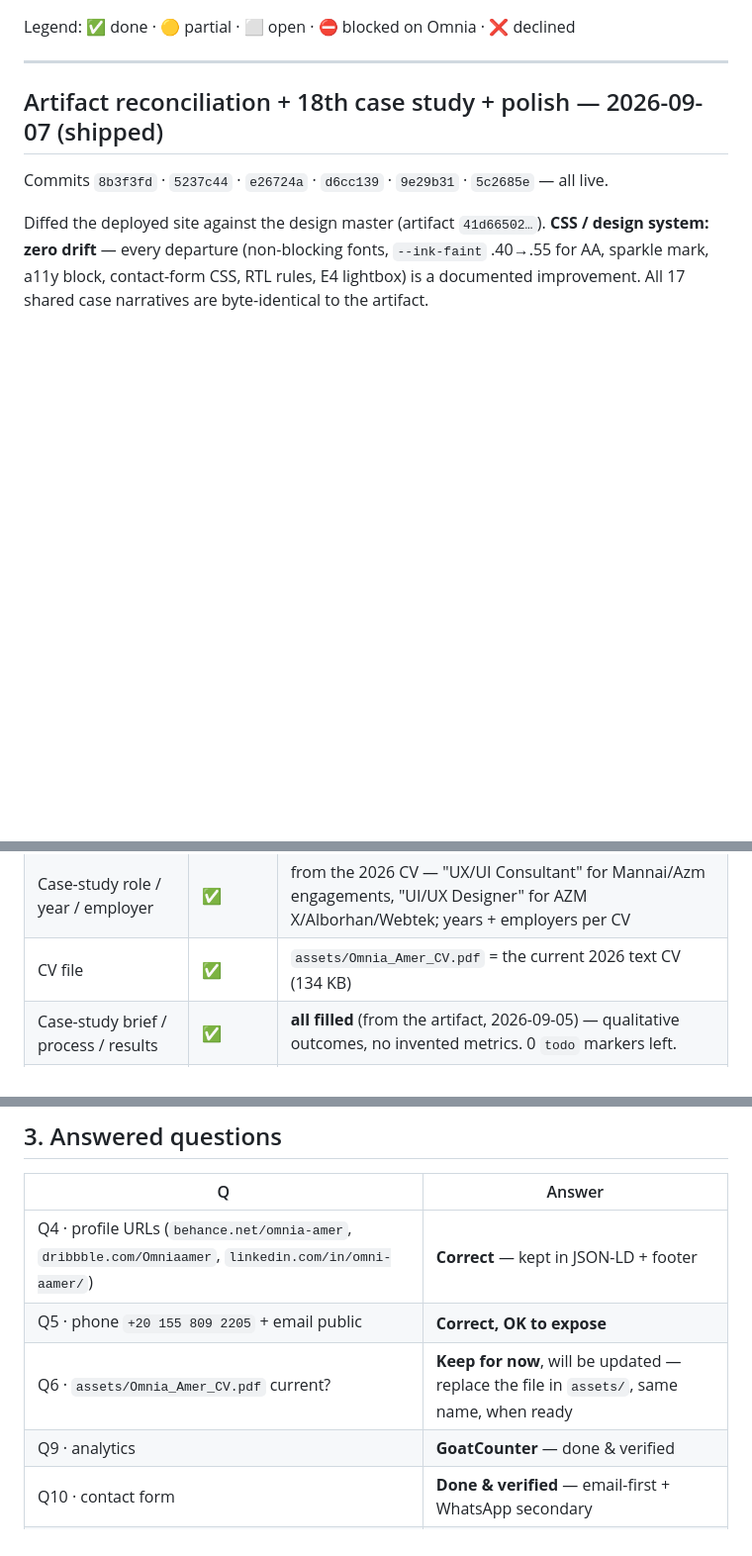
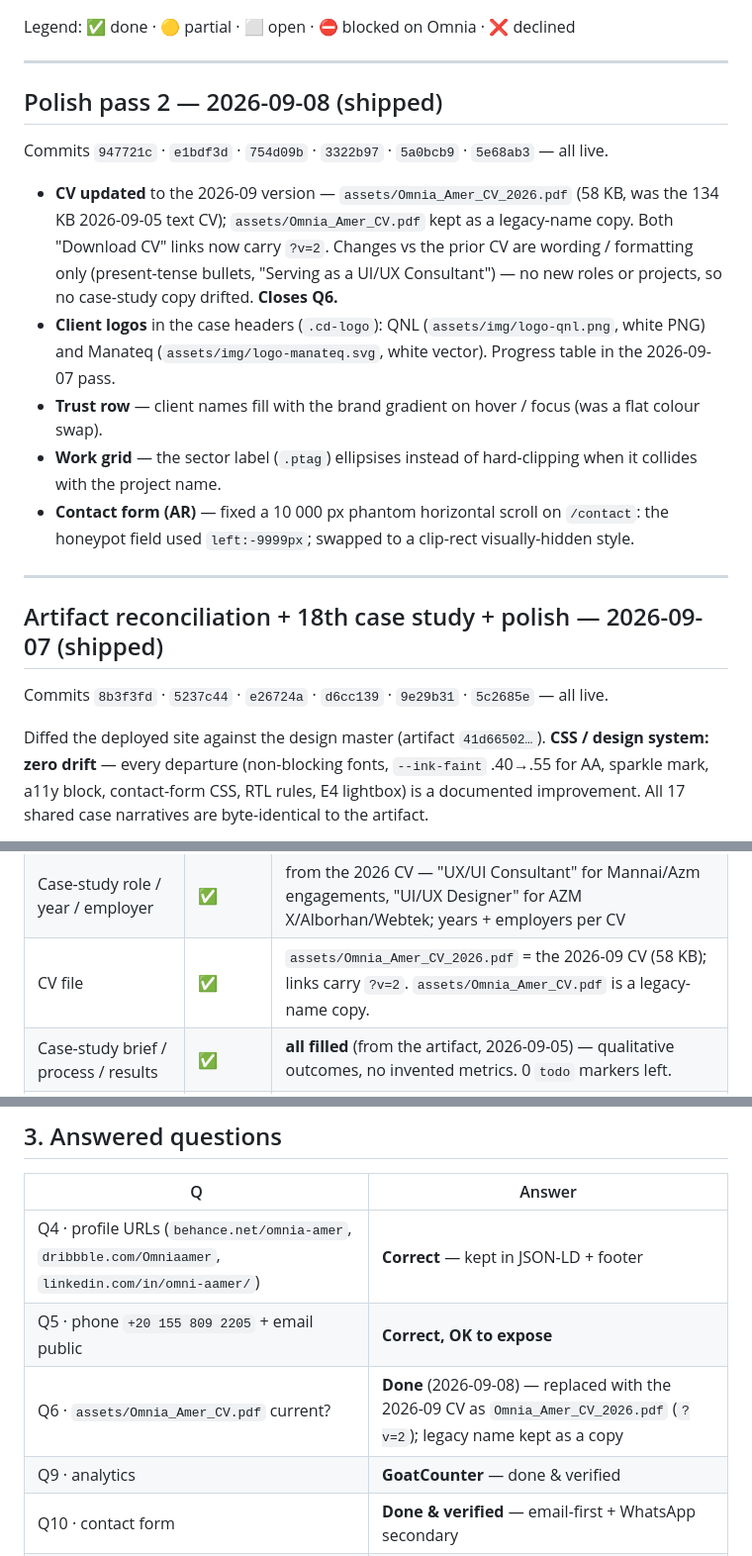
Before and after one commit to Omnia-Amer/portfolio, a Markdown page: ENHANCEMENTS.md, 3 parts joined by grey strips. Shown at 99% size. Drawn GitHub-style; blank space fills up the shorter version.

Commit message:
docs: reconcile README + ENHANCEMENTS with current state
- README: document the bilingual EN/AR toggle + i18n-ar.js; update the
  structure table (168 screenshots + logos, assets/og/, work/<id>/ + ar/
  stubs, CV_2026.pdf); drop the stale "case studies still have todo
  placeholders" note (Phase 4 is done).
- ENHANCEMENTS: add the 2026-09-08 pass (CV swap, QNL/Manateq logos,
  trust-row gradient, work-grid ellipsis, AR contact-form scroll fix);
  close Q6; update the CV-file row.

Co-Authored-By: Claude Sonnet 5 <noreply@anthropic.com>

```diff
--- a/ENHANCEMENTS.md
+++ b/ENHANCEMENTS.md
@@ -4,5 +4,26 @@ Live: <https://omnia-amer.github.io/portfolio/> · Repo: `Omnia-Amer/portfolio`
 
 Legend: ✅ done · 🟡 partial · ⬜ open · ⛔ blocked on Omnia · ❌ declined
+
+---
+
+## Polish pass 2 — 2026-09-08 (shipped)
+
+Commits `947721c` · `e1bdf3d` · `754d09b` · `3322b97` · `5a0bcb9` · `5e68ab3` — all live.
+
+- **CV updated** to the 2026-09 version — `assets/Omnia_Amer_CV_2026.pdf` (58 KB, was
+  the 134 KB 2026-09-05 text CV); `assets/Omnia_Amer_CV.pdf` kept as a legacy-name copy.
+  Both "Download CV" links now carry `?v=2`. Changes vs the prior CV are wording /
+  formatting only (present-tense bullets, "Serving as a UI/UX Consultant") — no new
+  roles or projects, so no case-study copy drifted. **Closes Q6.**
+- **Client logos** in the case headers (`.cd-logo`): QNL (`assets/img/logo-qnl.png`,
+  white PNG) and Manateq (`assets/img/logo-manateq.svg`, white vector). Progress table
+  in the 2026-09-07 pass.
+- **Trust row** — client names fill with the brand gradient on hover / focus (was a
+  flat colour swap).
+- **Work grid** — the sector label (`.ptag`) ellipsises instead of hard-clipping when
+  it collides with the project name.
+- **Contact form (AR)** — fixed a 10 000 px phantom horizontal scroll on `/contact`:
+  the honeypot field used `left:-9999px`; swapped to a clip-rect visually-hidden style.
 
 ---
 
@@ -153,7 +174,7 @@ Files: `index.html` 202 KB → 216 KB · `assets/img/` 141 → 159 · new `case-
 | **Analytics** | ✅ verified | GoatCounter at `omnia.goatcounter.com` — count returns 200, SPA routes tracked |
 | **Favicon + logo mark** | ✅ | colourful gradient sparkle (✨) + gold twinkle; logo mark matches, spins on hover |
 | Case-study role / year / employer | ✅ | from the 2026 CV — "UX/UI Consultant" for Mannai/Azm engagements, "UI/UX Designer" for AZM X/Alborhan/Webtek; years + employers per CV |
-| CV file | ✅ | `assets/Omnia_Amer_CV.pdf` = the current 2026 text CV (134 KB) |
+| CV file | ✅ | `assets/Omnia_Amer_CV_2026.pdf` = the 2026-09 CV (58 KB); links carry `?v=2`. `assets/Omnia_Amer_CV.pdf` is a legacy-name copy. |
 | Case-study brief / process / results | ✅ | **all filled** (from the artifact, 2026-09-05) — qualitative outcomes, no invented metrics. 0 `todo` markers left. |
 | Lighthouse Performance | 🟡 | **58** with extensions on — contaminated; needs an Incognito re-run (see §5) |
 | Image compression / WebP | ❌ | declined — Omnia wants maximum quality / hi-res |
@@ -192,7 +213,7 @@ real `:focus-visible` outlines · reduced-motion respected.
 |---|--------|
 | Q4 · profile URLs (`behance.net/omnia-amer`, `dribbble.com/Omniaamer`, `linkedin.com/in/omni-aamer/`) | **Correct** — kept in JSON-LD + footer |
 | Q5 · phone `+20 155 809 2205` + email public | **Correct, OK to expose** |
-| Q6 · `assets/Omnia_Amer_CV.pdf` current? | **Keep for now**, will be updated — replace the file in `assets/`, same name, when ready |
+| Q6 · `assets/Omnia_Amer_CV.pdf` current? | **Done** (2026-09-08) — replaced with the 2026-09 CV as `Omnia_Amer_CV_2026.pdf` (`?v=2`); legacy name kept as a copy |
 | Q9 · analytics | **GoatCounter** — done & verified |
 | Q10 · contact form | **Done & verified** — email-first + WhatsApp secondary |
 | Q13 · GAMA + MECC = Mannai / 2024–Present | **Confirmed correct** |
```
Also changed, not shown: other parts of ENHANCEMENTS.md (+1 -1 lines), 1 other file.
